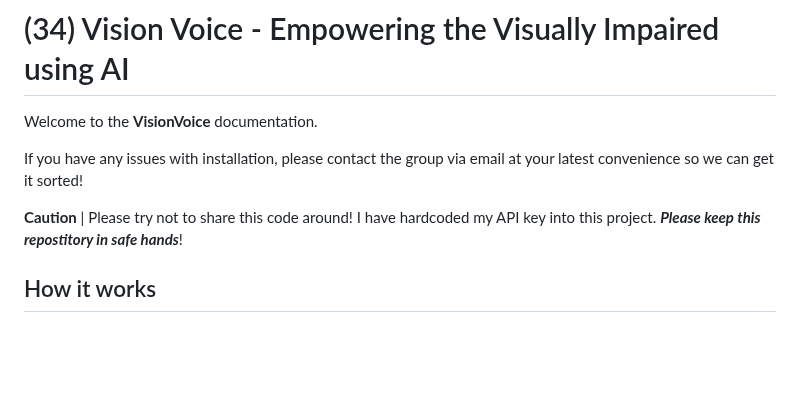
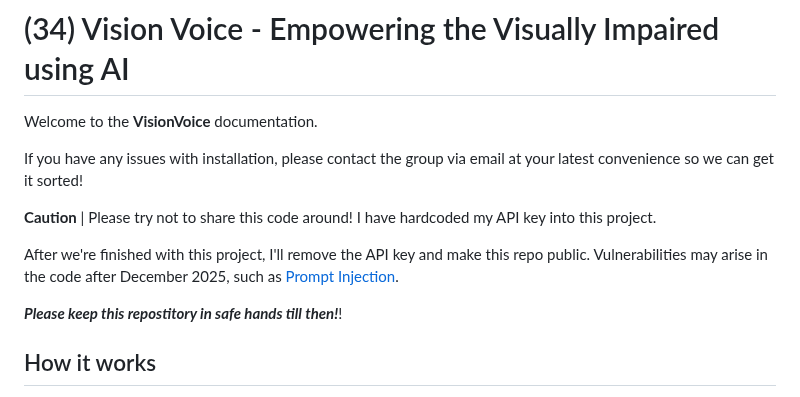
Before and after one commit to patrickwelch04/VisionVoice, a Markdown page: README.md, the part around the change. Drawn GitHub-style; blank space fills up the shorter version.

Commit message:
Revise API key caution and repository visibility
Updated cautionary notes regarding API key and repository safety.

```diff
--- a/README.md
+++ b/README.md
@@ -5,7 +5,11 @@ Welcome to the **VisionVoice** documentation.
 If you have any issues with installation, please contact the group via email at your latest convenience so we can get it sorted!
 
 **Caution** | Please try not to share this code around! I have hardcoded my API key into this project.
-  ***Please keep this repostitory in safe hands***!
+
+After we're finished with this project, I'll remove the API key and make this repo public.
+Vulnerabilities may arise in the code after December 2025, such as [Prompt Injection](https://www.ibm.com/think/topics/prompt-injection).
+
+  ***Please keep this repostitory in safe hands till then!***!
 
 ## How it works
 VisionVoice is a web application which enables vision impaired users to capture or upload an image and receive a spoken description generated by an AI model.
```
